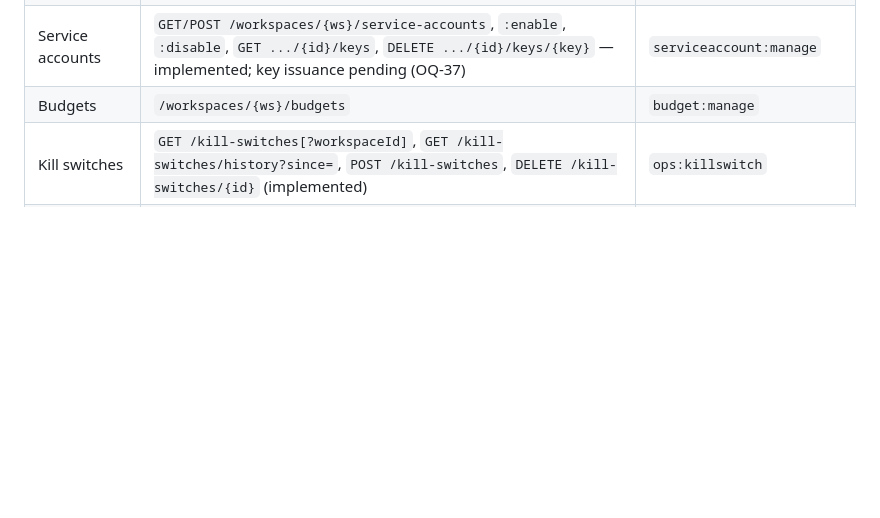
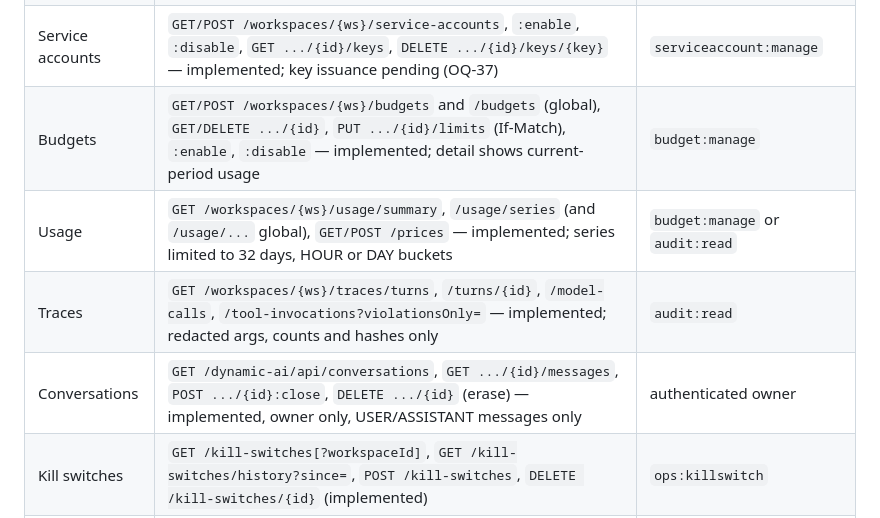
Before and after one commit to davialos/springAIMcpServer, a Markdown page: docs/lld/08-control-plane-and-dashboard.md, the part around the change. GitHub-like rendering; blank space fills up the shorter version.

```diff
--- a/docs/lld/08-control-plane-and-dashboard.md
+++ b/docs/lld/08-control-plane-and-dashboard.md
@@ -29,7 +29,10 @@ Conventions: JSON, `ETag`/`If-Match` optimistic concurrency, RFC 9457 errors (40
 | Grants | `GET/POST /workspaces/{ws}/grants`, `DELETE .../grants/{id}` — implemented; grantable (invocation) permissions only, conditions validated | `grant:manage` |
 | Role mappings | `GET/POST /role-mappings`, `GET/PUT(If-Match)/DELETE /role-mappings/{id}`, `:enable`, `:disable` — implemented; mapping to a platform-wide role needs `PLATFORM_ADMIN` | `rolemapping:manage` |
 | Service accounts | `GET/POST /workspaces/{ws}/service-accounts`, `:enable`, `:disable`, `GET .../{id}/keys`, `DELETE .../{id}/keys/{key}` — implemented; key issuance pending (OQ-37) | `serviceaccount:manage` |
-| Budgets | `/workspaces/{ws}/budgets` | `budget:manage` |
+| Budgets | `GET/POST /workspaces/{ws}/budgets` and `/budgets` (global), `GET/DELETE .../{id}`, `PUT .../{id}/limits` (If-Match), `:enable`, `:disable` — implemented; detail shows current-period usage | `budget:manage` |
+| Usage | `GET /workspaces/{ws}/usage/summary`, `/usage/series` (and `/usage/...` global), `GET/POST /prices` — implemented; series limited to 32 days, HOUR or DAY buckets | `budget:manage` or `audit:read` |
+| Traces | `GET /workspaces/{ws}/traces/turns`, `/turns/{id}`, `/model-calls`, `/tool-invocations?violationsOnly=` — implemented; redacted args, counts and hashes only | `audit:read` |
+| Conversations | `GET /dynamic-ai/api/conversations`, `GET .../{id}/messages`, `POST .../{id}:close`, `DELETE .../{id}` (erase) — implemented, owner only, USER/ASSISTANT messages only | authenticated owner |
 | Kill switches | `GET /kill-switches[?workspaceId]`, `GET /kill-switches/history?since=`, `POST /kill-switches`, `DELETE /kill-switches/{id}` (implemented) | `ops:killswitch` |
 | Audit | Implemented: `GET /audit/workspaces/{ws}/events`, `/audit/actors/{id}/events`, `/audit/denials`, `/audit/proposals/{id}/events`, `/audit/turns/{id}/events`, `/audit/chains/{chain}/verify` (window `from`/`to`, `limit` ≤ 200, `offset`); `GET /audit/export` planned | `audit:read` |
 | Cluster | `GET /cluster/nodes?aliveWithinSeconds=` (applied generation per node, `converged`) — implemented | `ops:killswitch` until `ops:read` exists (OQ-34) |
```
Also changed, not shown: docs/open-questions.md (+2 -0 lines), docs/ui-api-gap-analysis.md (+1 -1 lines).
